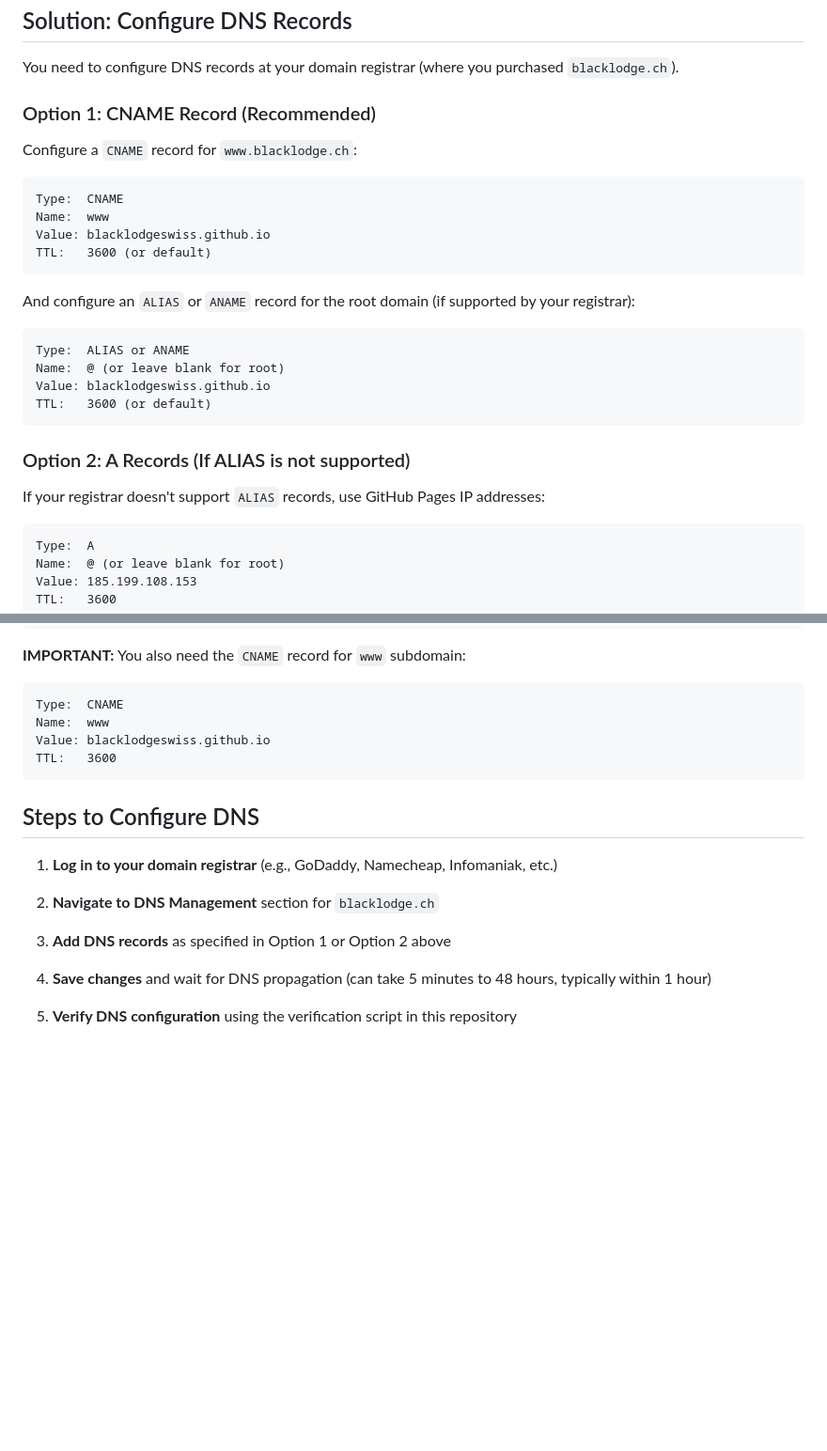
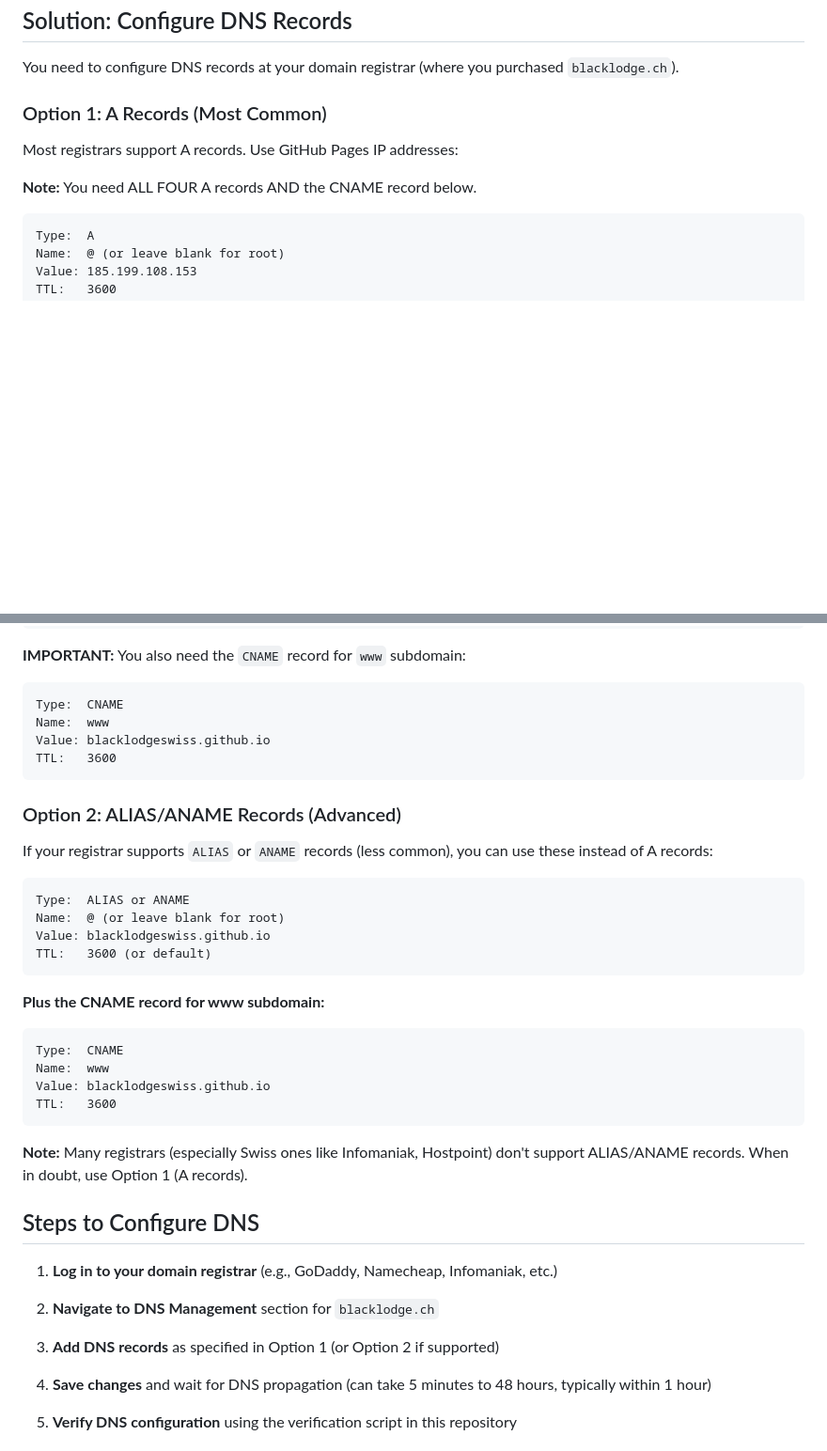
Before and after one commit to blacklodgeswiss/blacklodgeswiss.github.io, a Markdown page: DNS-SETUP-GUIDE.md, 2 parts joined by grey strips. Shown at 94% size. Drawn GitHub-style; blank space fills up the shorter version.

Commit message:
Improve DNS-SETUP-GUIDE.md: prioritize A records as most common option
Co-authored-by: tujii <8914318+tujii@users.noreply.github.com>

````diff
--- a/DNS-SETUP-GUIDE.md
+++ b/DNS-SETUP-GUIDE.md
@@ -18,27 +18,10 @@ The website **blacklodge.ch** is not accessible due to missing or incorrect DNS
 
 You need to configure DNS records at your domain registrar (where you purchased `blacklodge.ch`).
 
-### Option 1: CNAME Record (Recommended)
-Configure a `CNAME` record for `www.blacklodge.ch`:
+### Option 1: A Records (Most Common)
+Most registrars support A records. Use GitHub Pages IP addresses:
 
-```
-Type:  CNAME
-Name:  www
-Value: blacklodgeswiss.github.io
-TTL:   3600 (or default)
-```
-
-And configure an `ALIAS` or `ANAME` record for the root domain (if supported by your registrar):
-
-```
-Type:  ALIAS or ANAME
-Name:  @ (or leave blank for root)
-Value: blacklodgeswiss.github.io
-TTL:   3600 (or default)
-```
-
-### Option 2: A Records (If ALIAS is not supported)
-If your registrar doesn't support `ALIAS` records, use GitHub Pages IP addresses:
+**Note:** You need ALL FOUR A records AND the CNAME record below.
 
 ```
 Type:  A
@@ -70,13 +53,33 @@ Value: blacklodgeswiss.github.io
 TTL:   3600
 ```
 
+### Option 2: ALIAS/ANAME Records (Advanced)
+If your registrar supports `ALIAS` or `ANAME` records (less common), you can use these instead of A records:
+
+```
+Type:  ALIAS or ANAME
+Name:  @ (or leave blank for root)
+Value: blacklodgeswiss.github.io
+TTL:   3600 (or default)
+```
+
+**Plus the CNAME record for www subdomain:**
+```
+Type:  CNAME
+Name:  www
+Value: blacklodgeswiss.github.io
+TTL:   3600
+```
+
+**Note:** Many registrars (especially Swiss ones like Infomaniak, Hostpoint) don't support ALIAS/ANAME records. When in doubt, use Option 1 (A records).
+
 ## Steps to Configure DNS
 
 1. **Log in to your domain registrar** (e.g., GoDaddy, Namecheap, Infomaniak, etc.)
 
 2. **Navigate to DNS Management** section for `blacklodge.ch`
 
-3. **Add DNS records** as specified in Option 1 or Option 2 above
+3. **Add DNS records** as specified in Option 1 (or Option 2 if supported)
 
 4. **Save changes** and wait for DNS propagation (can take 5 minutes to 48 hours, typically within 1 hour)
 
````
